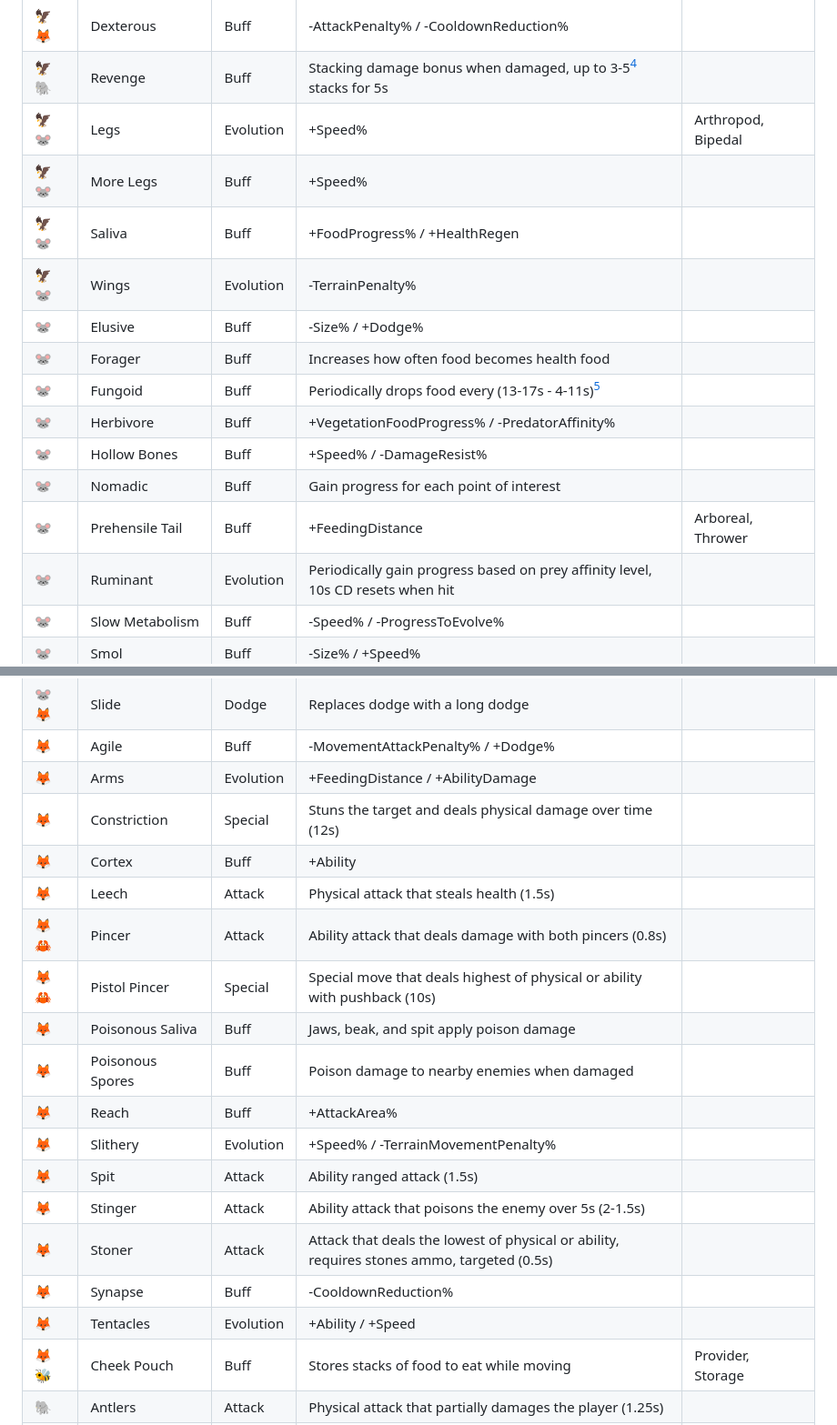
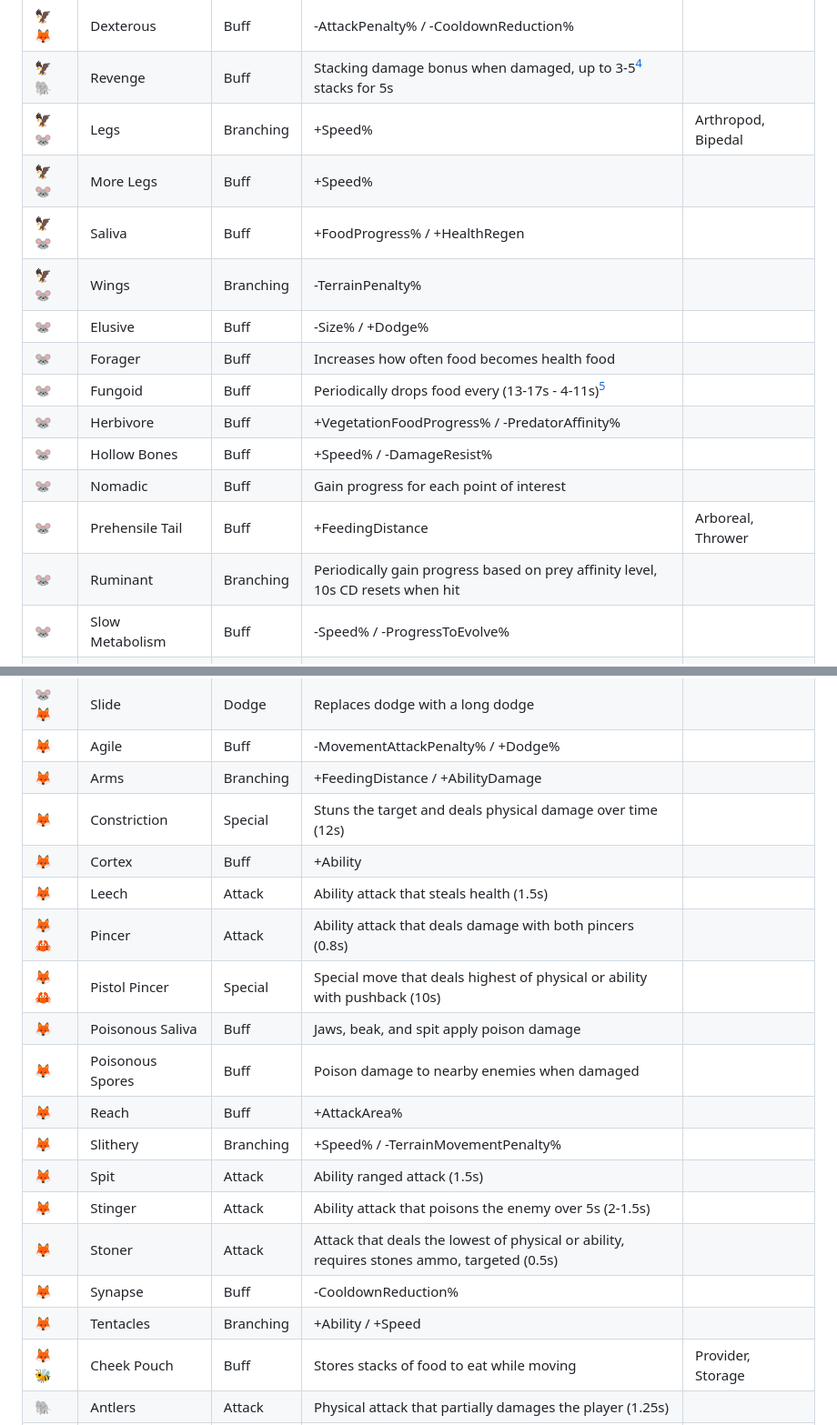
Before and after one commit to Faheetah/crab, a Markdown page: evolutions.md, 2 parts joined by grey strips. Shown: that part at 91% size. Drawn GitHub-style.

```diff
--- a/evolutions.md
+++ b/evolutions.md
@@ -20,10 +20,10 @@
 | 🦅 | Spur | Attack | Low damage physical attack, always used with the other basic attack (??) |  |
 | 🦅🦊 | Dexterous | Buff | -AttackPenalty% / -CooldownReduction% |  |
 | 🦅🐘 | Revenge | Buff | Stacking damage bonus when damaged, up to 3-5[^3] stacks for 5s |  |
-| 🦅🐭 | Legs | Evolution | +Speed% | Arthropod, Bipedal |
+| 🦅🐭 | Legs | Branching | +Speed% | Arthropod, Bipedal |
 | 🦅🐭 | More Legs | Buff | +Speed% |  |
 | 🦅🐭 | Saliva | Buff | +FoodProgress% / +HealthRegen |  |
-| 🦅🐭 | Wings | Evolution | -TerrainPenalty% |  |
+| 🦅🐭 | Wings | Branching | -TerrainPenalty% |  |
 | 🐭 | Elusive | Buff | -Size% / +Dodge% |  |
 | 🐭 | Forager | Buff | Increases how often food becomes health food |  |
 | 🐭 | Fungoid | Buff | Periodically drops food every (13-17s - 4-11s)[^4] |  |
@@ -31,7 +31,7 @@
 | 🐭 | Hollow Bones | Buff | +Speed% / -DamageResist% |  |
 | 🐭 | Nomadic | Buff | Gain progress for each point of interest |  |
 | 🐭 | Prehensile Tail | Buff | +FeedingDistance | Arboreal, Thrower |
-| 🐭 | Ruminant | Evolution | Periodically gain progress based on prey affinity level, 10s CD resets when hit |  |
+| 🐭 | Ruminant | Branching | Periodically gain progress based on prey affinity level, 10s CD resets when hit |  |
 | 🐭 | Slow Metabolism | Buff | -Speed% / -ProgressToEvolve% |  |
 | 🐭 | Smol | Buff | -Size% / +Speed% |  |
 | 🐭🐝 | Carrion | Buff | More Progress% for food killed by others |  |
@@ -45,21 +45,21 @@
 | 🐭🦊 | Shifty | Buff | Dodge% based on size modifier (only <100%) |  |
 | 🐭🦊 | Slide | Dodge | Replaces dodge with a long dodge |  |
 | 🦊 | Agile | Buff | -MovementAttackPenalty% / +Dodge% |  |
-| 🦊 | Arms | Evolution | +FeedingDistance / +AbilityDamage |  |
+| 🦊 | Arms | Branching | +FeedingDistance / +AbilityDamage |  |
 | 🦊 | Constriction | Special | Stuns the target and deals physical damage over time (12s) |  |
 | 🦊 | Cortex | Buff | +Ability |  |
-| 🦊 | Leech | Attack | Physical attack that steals health (1.5s) |  |
+| 🦊 | Leech | Attack | Ability attack that steals health (1.5s) |  |
 | 🦊🦀 | Pincer | Attack | Ability attack that deals damage with both pincers (0.8s) |  |
 | 🦊🦀 | Pistol Pincer | Special | Special move that deals highest of physical or ability with pushback (10s) |  |
 | 🦊 | Poisonous Saliva | Buff | Jaws, beak, and spit apply poison damage |  |
 | 🦊 | Poisonous Spores | Buff | Poison damage to nearby enemies when damaged |  |
 | 🦊 | Reach | Buff | +AttackArea% |  |
-| 🦊 | Slithery | Evolution | +Speed% / -TerrainMovementPenalty% |  |
+| 🦊 | Slithery | Branching | +Speed% / -TerrainMovementPenalty% |  |
 | 🦊 | Spit | Attack | Ability ranged attack (1.5s) |  |
 | 🦊 | Stinger | Attack | Ability attack that poisons the enemy over 5s (2-1.5s) |  |
 | 🦊 | Stoner | Attack | Attack that deals the lowest of physical or ability, requires stones ammo, targeted (0.5s) |  |
 | 🦊 | Synapse | Buff | -CooldownReduction% |  |
-| 🦊 | Tentacles | Evolution | +Ability / +Speed |  |
+| 🦊 | Tentacles | Branching | +Ability / +Speed |  |
 | 🦊🐝 | Cheek Pouch | Buff | Stores stacks of food to eat while moving | Provider, Storage |
 | 🐘 | Antlers | Attack | Physical attack that partially damages the player (1.25s) |  |
 | 🐘 | Body Slam | Attack | Physical attack that scales off of player health (1.25s) |  |
```
Also changed, not shown: affinities.md (added, +43 -0 lines).
